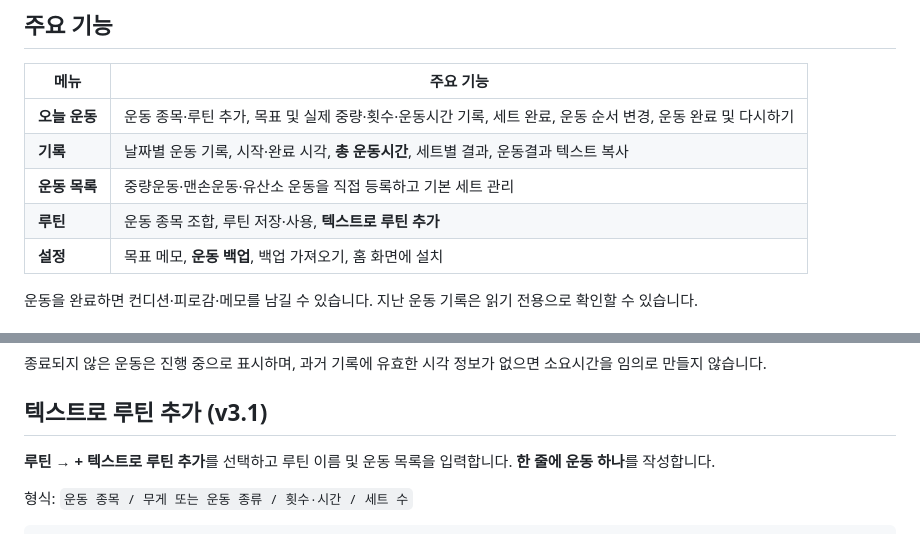
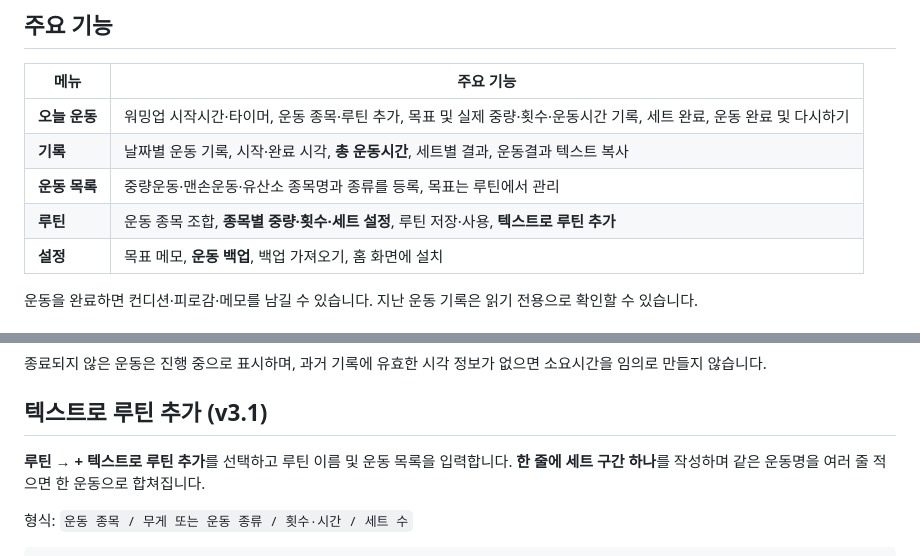
Before and after one commit to kimhoj90/workout-record, a Markdown page: README.md, 2 parts joined by grey strips. Rendered like a GitHub page.

Commit message:
docs: align feature table and text routine examples with v3.4

```diff
--- a/README.md
+++ b/README.md
@@ -10,10 +10,10 @@
 
 | 메뉴 | 주요 기능 |
 | --- | --- |
-| **오늘 운동** | 운동 종목·루틴 추가, 목표 및 실제 중량·횟수·운동시간 기록, 세트 완료, 운동 순서 변경, 운동 완료 및 다시하기 |
+| **오늘 운동** | 워밍업 시작시간·타이머, 운동 종목·루틴 추가, 목표 및 실제 중량·횟수·운동시간 기록, 세트 완료, 운동 완료 및 다시하기 |
 | **기록** | 날짜별 운동 기록, 시작·완료 시각, **총 운동시간**, 세트별 결과, 운동결과 텍스트 복사 |
-| **운동 목록** | 중량운동·맨손운동·유산소 운동을 직접 등록하고 기본 세트 관리 |
-| **루틴** | 운동 종목 조합, 루틴 저장·사용, **텍스트로 루틴 추가** |
+| **운동 목록** | 중량운동·맨손운동·유산소 종목명과 종류를 등록, 목표는 루틴에서 관리 |
+| **루틴** | 운동 종목 조합, **종목별 중량·횟수·세트 설정**, 루틴 저장·사용, **텍스트로 루틴 추가** |
 | **설정** | 목표 메모, **운동 백업**, 백업 가져오기, 홈 화면에 설치 |
 
 운동을 완료하면 컨디션·피로감·메모를 남길 수 있습니다. 지난 운동 기록은 읽기 전용으로 확인할 수 있습니다.
@@ -35,7 +35,7 @@
 
 ## 텍스트로 루틴 추가 (v3.1)
 
-**루틴 → + 텍스트로 루틴 추가**를 선택하고 루틴 이름 및 운동 목록을 입력합니다. **한 줄에 운동 하나**를 작성합니다.
+**루틴 → + 텍스트로 루틴 추가**를 선택하고 루틴 이름 및 운동 목록을 입력합니다. **한 줄에 세트 구간 하나**를 작성하며 같은 운동명을 여러 줄 적으면 한 운동으로 합쳐집니다.
 
 형식: `운동 종목 / 무게 또는 운동 종류 / 횟수·시간 / 세트 수`
 
```
